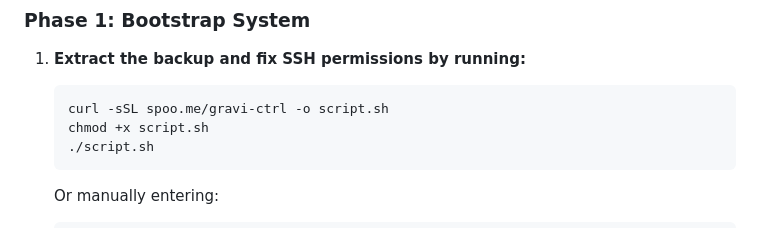
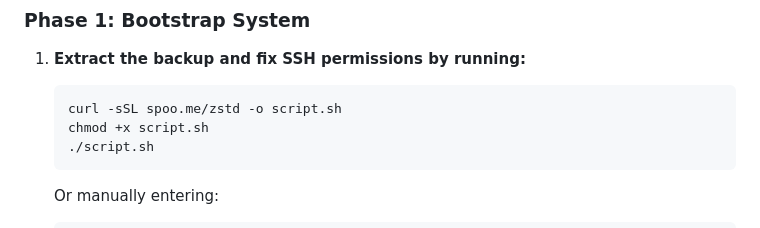
Before and after one commit to gravi-ctrl/homelab-blueprint, a Markdown page: README.md, the part around the change. Drawn GitHub-style.

````diff
--- a/README.md
+++ b/README.md
@@ -21,7 +21,7 @@ The weekly `docker-stacks-DATE.tar.zst` backup contains everything needed to res
 1.  **Extract the backup and fix SSH permissions by running:**
 
     ```bash
-    curl -sSL spoo.me/gravi-ctrl -o script.sh
+    curl -sSL spoo.me/zstd -o script.sh
     chmod +x script.sh
     ./script.sh
     ```
````
